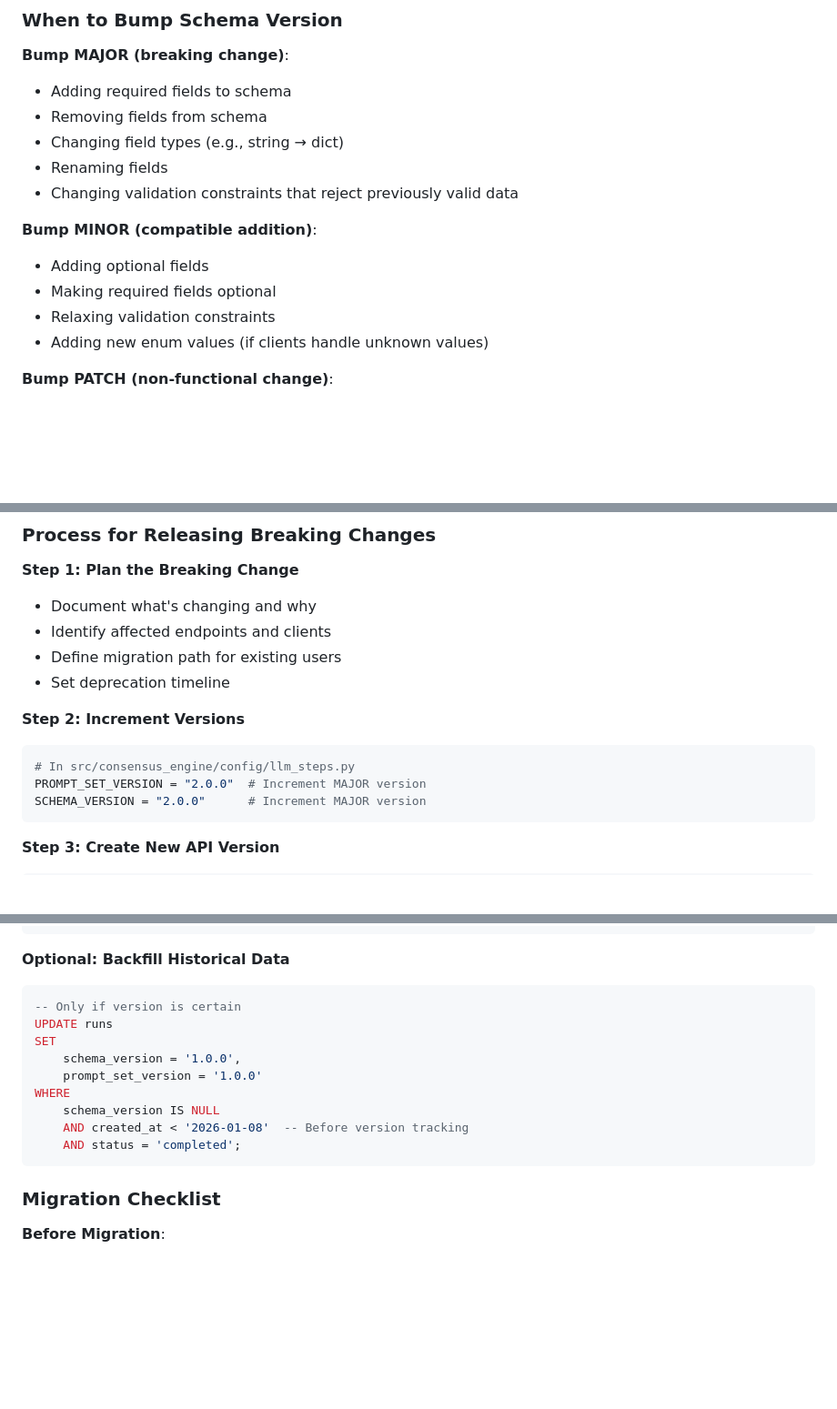
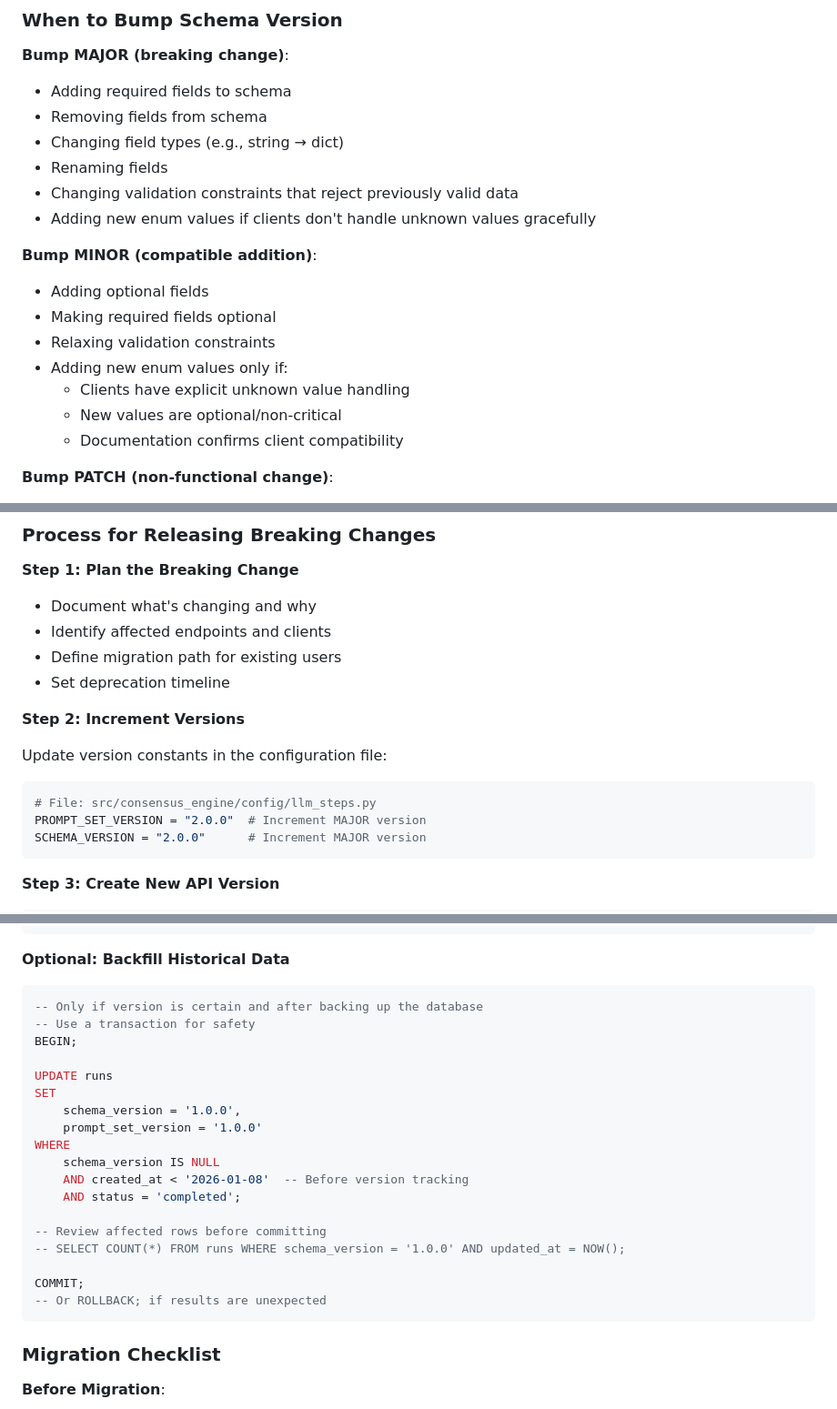
Before and after one commit to AgentFoundryExamples/consensus-engine, a Markdown page: docs/PROMPT_CONTRACTS.md, 3 parts joined by grey strips. Shown at 91% size. Drawn GitHub-style; blank space fills up the shorter version.

````diff
--- a/docs/PROMPT_CONTRACTS.md
+++ b/docs/PROMPT_CONTRACTS.md
@@ -210,12 +210,16 @@ Both schema versions and prompt set versions follow [Semantic Versioning](https:
 - Changing field types (e.g., string → dict)
 - Renaming fields
 - Changing validation constraints that reject previously valid data
+- Adding new enum values if clients don't handle unknown values gracefully
 
 **Bump MINOR (compatible addition)**:
 - Adding optional fields
 - Making required fields optional
 - Relaxing validation constraints
-- Adding new enum values (if clients handle unknown values)
+- Adding new enum values only if:
+  * Clients have explicit unknown value handling
+  * New values are optional/non-critical
+  * Documentation confirms client compatibility
 
 **Bump PATCH (non-functional change)**:
 - Fixing typos in field descriptions
@@ -404,8 +408,10 @@ All API endpoints currently use the `/v1` prefix:
 - Set deprecation timeline
 
 **Step 2: Increment Versions**
+
+Update version constants in the configuration file:
 ```python
-# In src/consensus_engine/config/llm_steps.py
+# File: src/consensus_engine/config/llm_steps.py
 PROMPT_SET_VERSION = "2.0.0"  # Increment MAJOR version
 SCHEMA_VERSION = "2.0.0"      # Increment MAJOR version
 ```
@@ -621,7 +637,10 @@ if schema_version == "unknown":
 
 **Optional: Backfill Historical Data**
 ```sql
--- Only if version is certain
+-- Only if version is certain and after backing up the database
+-- Use a transaction for safety
+BEGIN;
+
 UPDATE runs
 SET
     schema_version = '1.0.0',
@@ -630,6 +649,12 @@ WHERE
     schema_version IS NULL
     AND created_at < '2026-01-08'  -- Before version tracking
     AND status = 'completed';
+
+-- Review affected rows before committing
+-- SELECT COUNT(*) FROM runs WHERE schema_version = '1.0.0' AND updated_at = NOW();
+
+COMMIT;
+-- Or ROLLBACK; if results are unexpected
 ```
 
 ### Migration Checklist
````
Also changed, not shown: other parts of docs/PROMPT_CONTRACTS.md (+16 -6 lines).
